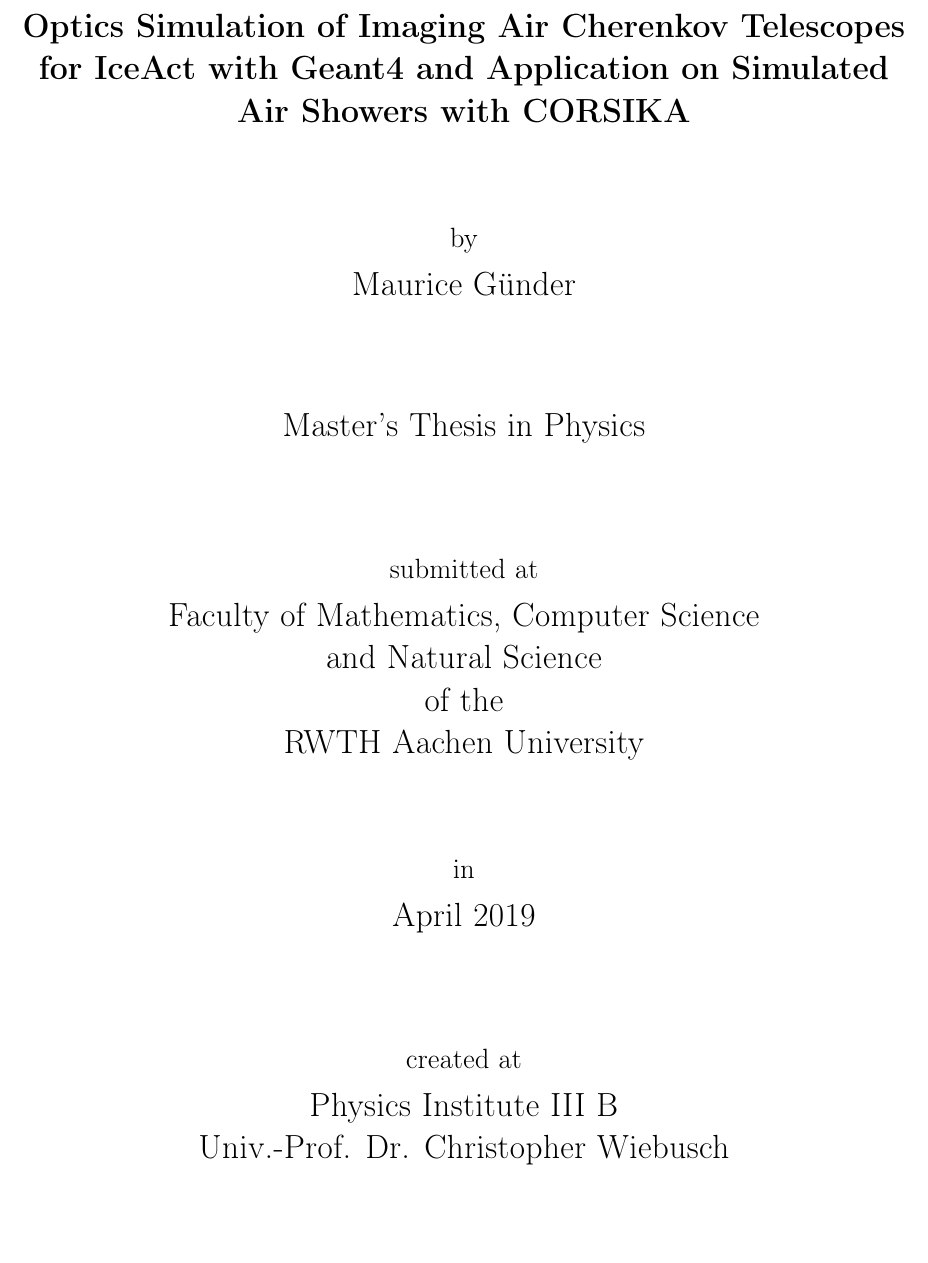
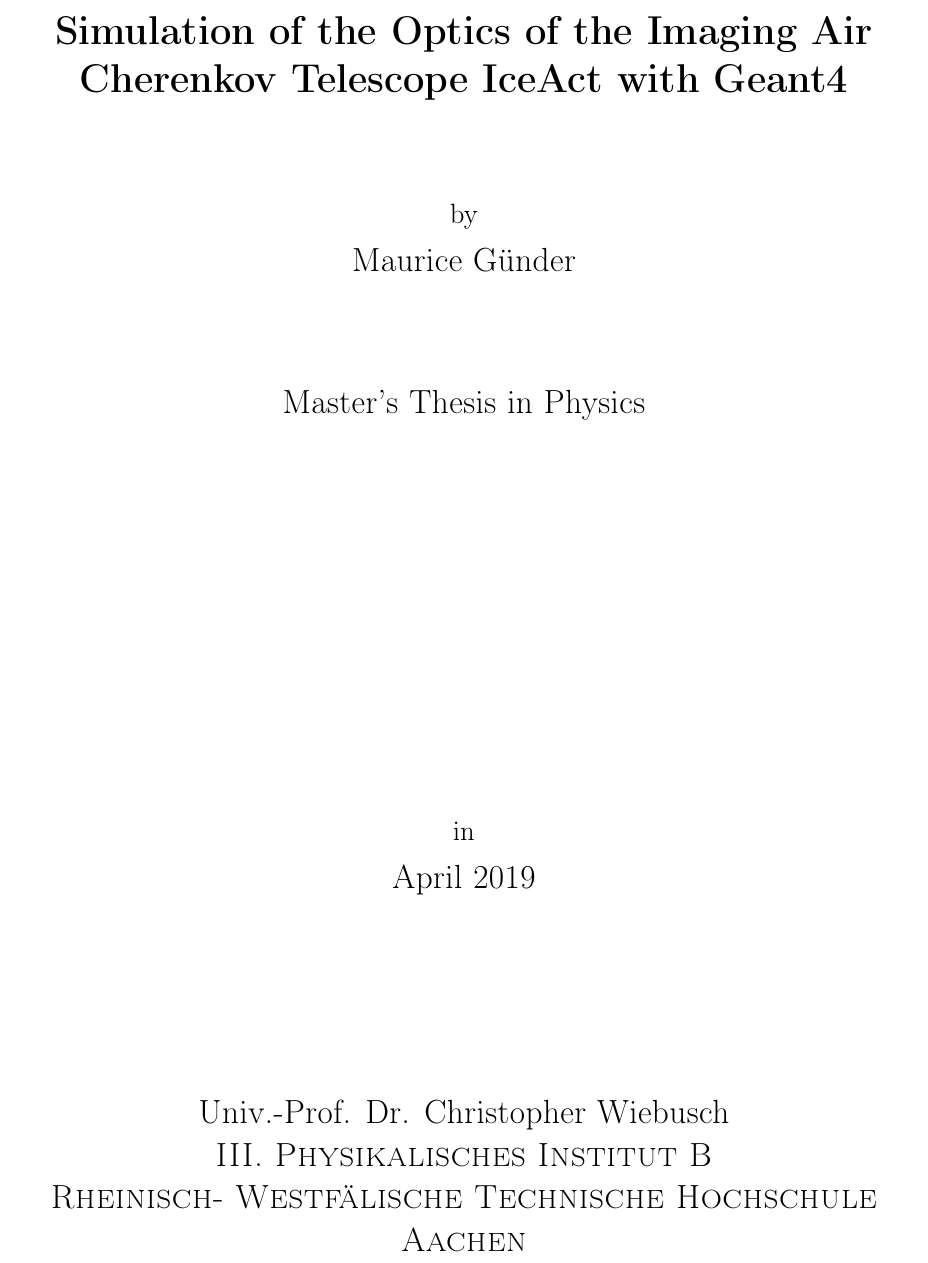
Before and after one commit to mrcgndr/master-thesis, a LaTeX thesis (masterthesis.tex, which reads title/title.tex): part of page 1 of 17, cut so that both start at the same text, the shorter picture padded with empty space. Compiled offline with pdfLaTeX.

Commit message:
layout changes

```diff
--- a/title/title.tex
+++ b/title/title.tex
@@ -4,9 +4,9 @@
 \begin{center}
 
 % Titel der Arbeit
-\Large
-\textbf{Optics Simulation of Imaging Air Cherenkov Telescopes for IceAct with Geant4 and Application on Simulated Air Showers with CORSIKA} \\[15mm]
-% Simulation der Optik abbildender Luft Tscherenkow Teleskope für IceAct mit Geant4 und Anwendung mit simulierten Luftschauern von CORSIKA
+\LARGE
+\textbf{Simulation of the Optics of the Imaging Air Cherenkov Telescope IceAct with Geant4} \\[15mm]
+% Simulation der Optik des abbildenden Luft Tscherenkow Teleskops IceAct mit Geant4
 
 % Autor
 {\large by}\\[1mm]
@@ -14,17 +14,12 @@
 Maurice Günder\\[18mm]
 
 % Art der Arbeit
-Master's Thesis in Physics\\[18mm]
-
-{\large submitted at}\\[1mm]
-Faculty of Mathematics, Computer Science\\and Natural Science\\
-of the\\RWTH Aachen University\\[15mm]
+Master's Thesis in Physics\\[70mm]
 
 {\large in}\\[1mm]
-April 2019\\[18mm]
+April 2019\\[35mm]
 
-{\large created at}\\[1mm]
-Physics Institute III B \\ Univ.-Prof. Dr. Christopher Wiebusch\\[18mm]
+Univ.-Prof. Dr. Christopher Wiebusch \\\textsc{III. Physikalisches Institut B \\Rheinisch- Westfälische Technische Hochschule Aachen}
 
 \end{center}
 \end{titlepage}
```
